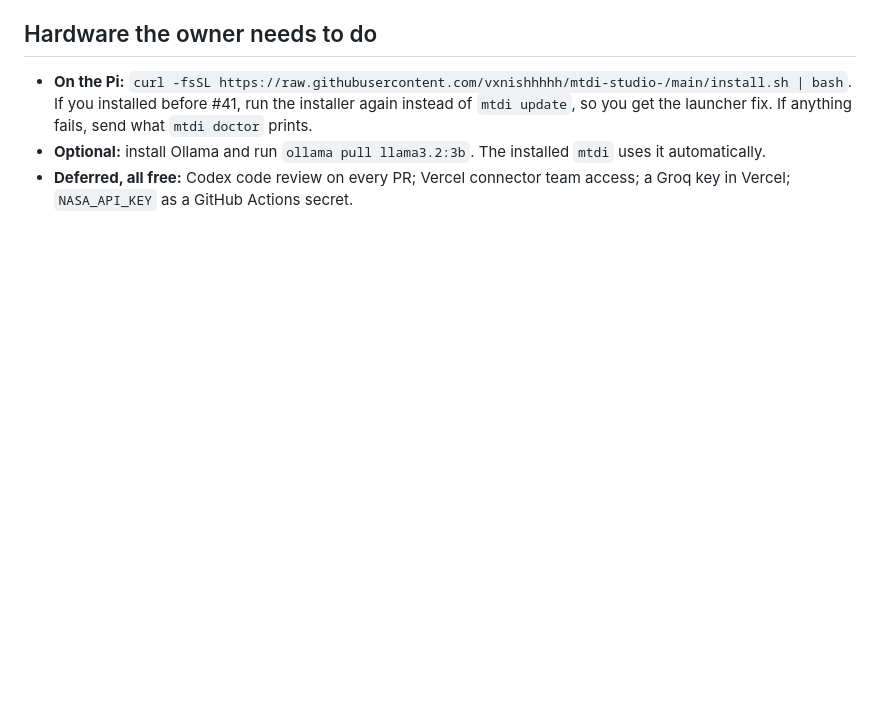
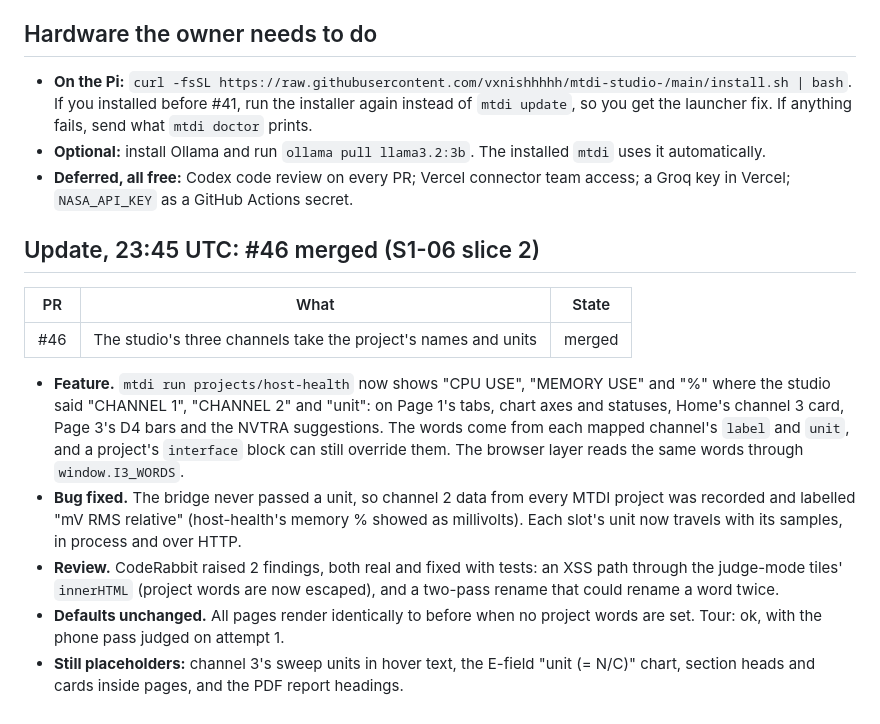
Before and after one commit to vxnishhhhh/mtdi-studio-, a Markdown page: ops/reports/2026-10-24-night.md, the part around the change. Drawn GitHub-style; blank space fills up the shorter version.

```diff
--- a/ops/reports/2026-10-24-night.md
+++ b/ops/reports/2026-10-24-night.md
@@ -72,3 +72,14 @@ Review: CodeRabbit raised 10 findings on #41–#44 (4, 0, 4 and 2). All 10 were
 - **On the Pi:** `curl -fsSL https://raw.githubusercontent.com/vxnishhhhh/mtdi-studio-/main/install.sh | bash`. If you installed before #41, run the installer again instead of `mtdi update`, so you get the launcher fix. If anything fails, send what `mtdi doctor` prints.
 - **Optional:** install Ollama and run `ollama pull llama3.2:3b`. The installed `mtdi` uses it automatically.
 - **Deferred, all free:** Codex code review on every PR; Vercel connector team access; a Groq key in Vercel; `NASA_API_KEY` as a GitHub Actions secret.
+
+## Update, 23:45 UTC: #46 merged (S1-06 slice 2)
+| PR | What | State |
+|---|---|---|
+| #46 | The studio's three channels take the project's names and units | merged |
+
+- **Feature.** `mtdi run projects/host-health` now shows "CPU USE", "MEMORY USE" and "%" where the studio said "CHANNEL 1", "CHANNEL 2" and "unit": on Page 1's tabs, chart axes and statuses, Home's channel 3 card, Page 3's D4 bars and the NVTRA suggestions. The words come from each mapped channel's `label` and `unit`, and a project's `interface` block can still override them. The browser layer reads the same words through `window.I3_WORDS`.
+- **Bug fixed.** The bridge never passed a unit, so channel 2 data from every MTDI project was recorded and labelled "mV RMS relative" (host-health's memory % showed as millivolts). Each slot's unit now travels with its samples, in process and over HTTP.
+- **Review.** CodeRabbit raised 2 findings, both real and fixed with tests: an XSS path through the judge-mode tiles' `innerHTML` (project words are now escaped), and a two-pass rename that could rename a word twice.
+- **Defaults unchanged.** All pages render identically to before when no project words are set. Tour: ok, with the phone pass judged on attempt 1.
+- **Still placeholders:** channel 3's sweep units in hover text, the E-field "unit (= N/C)" chart, section heads and cards inside pages, and the PDF report headings.
```
Also changed, not shown: ops/BACKLOG.md (+4 -4 lines), ops/STATE.md (+3 -1 lines).
